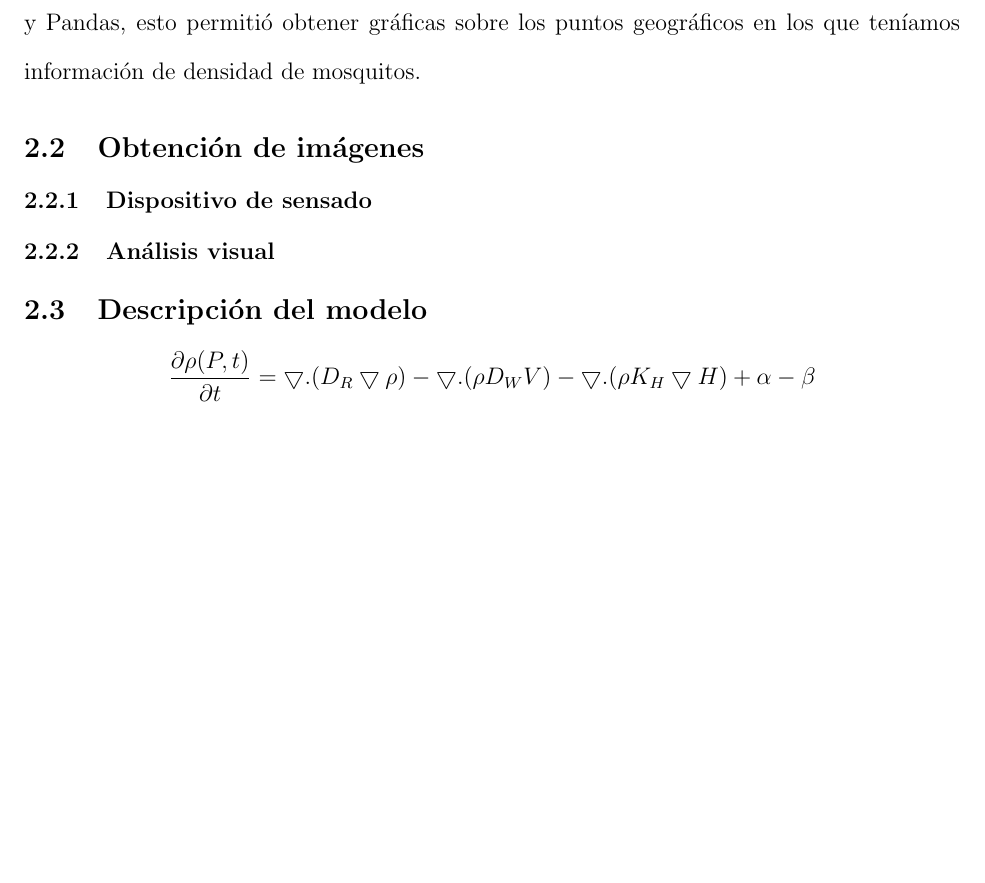
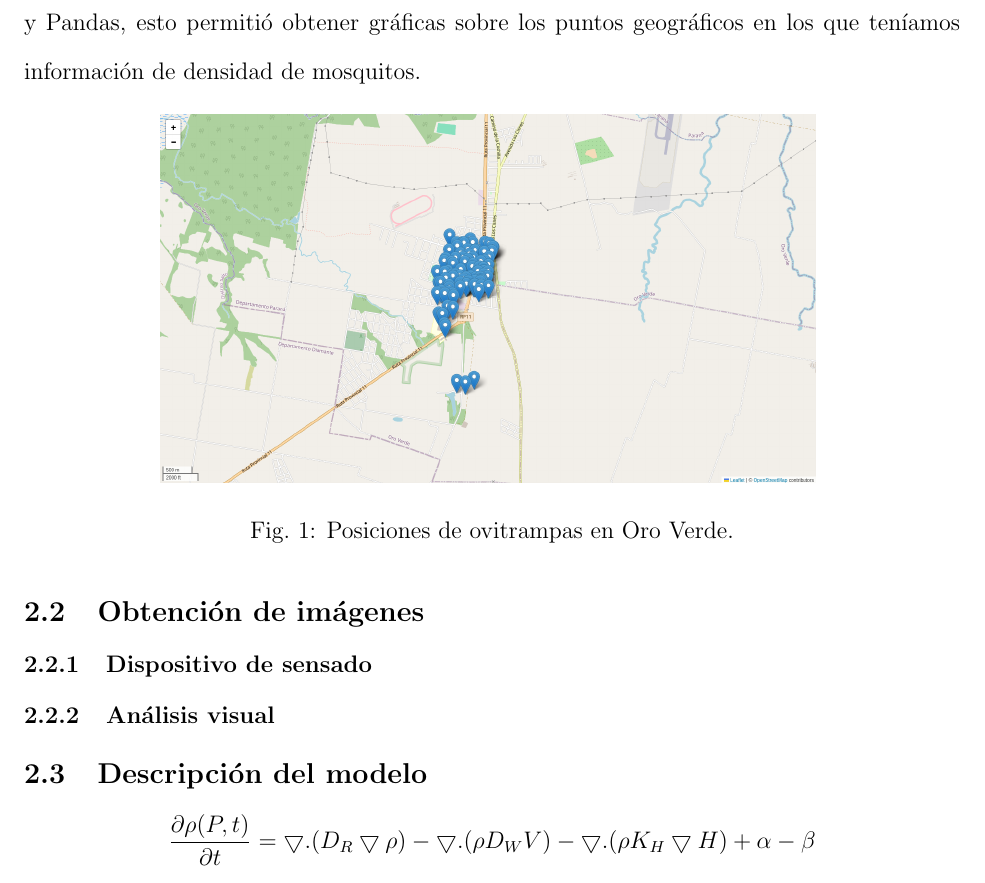
Before and after one commit to justog220/TIF-Geomatica, a LaTeX document (Informe/0_main.tex, which reads Informe/desarrollo.tex): part of page 4 of 5 before the commit and part of page 4 of 6 after it, cut so that both start at the same text, the shorter picture padded with empty space. Compiled offline with pdfLaTeX.

Commit message:
Añado imagenes de ovitrampas

```diff
--- a/Informe/desarrollo.tex
+++ b/Informe/desarrollo.tex
@@ -5,6 +5,15 @@
 \subsection{Área de estudio}
 
 Se contaba con datos de ovitrampas de un proyecto proveniente de la Facultad en Oro Verde, para definir el área de interés se llevó a cabo un procesamiento en Python con Folium y Pandas, esto permitió obtener gráficas sobre los puntos geográficos en los que teníamos información de densidad de mosquitos.
+
+\begin{figure}[H]
+	\includegraphics[width=0.7\textwidth]{ovitrampas.png}
+	\centering
+	\caption{Posiciones de ovitrampas en Oro Verde.}
+	\label{fig:ovitrampas}
+
+\end{figure}
+
 
 
 %% Podría ser buena idea agregar una foto del área de interés desde distintas perspectivas, una en la proyección mundial, otra en el mapa y después directamente la imágen.
```
Also changed, not shown: Informe/0_main.pdf, Informe/Images/ovitrampas.png (added), image.png (added), 6 other files.
